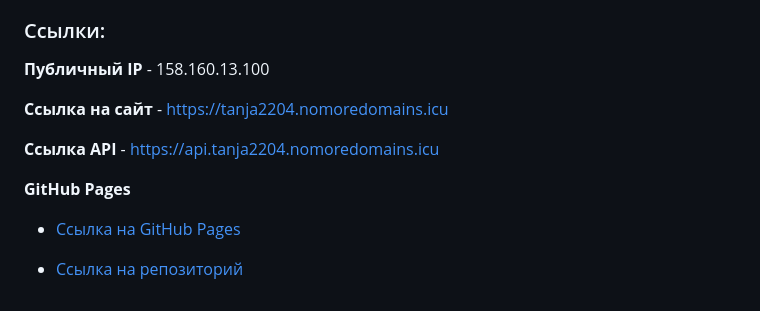
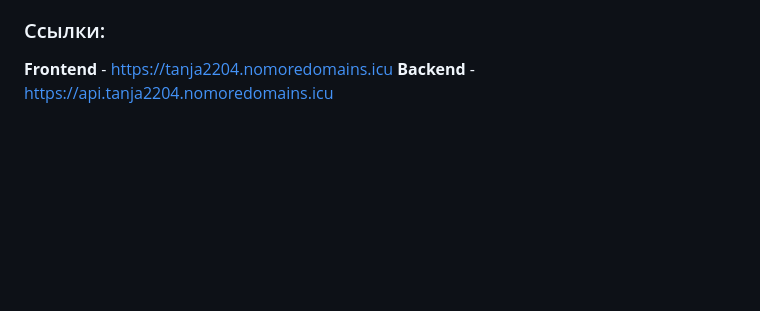
Before and after one commit to Tatia2204/react-mesto-api-full, a Markdown page: README.md, the part around the change. Drawn GitHub-style; blank space fills up the shorter version.

```diff
--- a/README.md
+++ b/README.md
@@ -70,13 +70,5 @@
 
 ### Ссылки:
 
-**Публичный IP** - 158.160.13.100
-
-**Ссылка на сайт** - https://tanja2204.nomoredomains.icu
-
-**Ссылка API** - https://api.tanja2204.nomoredomains.icu
-
-**GitHub Pages**
-* [Ссылка на GitHub Pages](https://tatia2204.github.io/react-mesto-api-full/)
-
-* [Ссылка на репозиторий](https://github.com/Tatia2204/react-mesto-api-full)
+**Frontend** - https://tanja2204.nomoredomains.icu
+**Backend** - https://api.tanja2204.nomoredomains.icu
```
